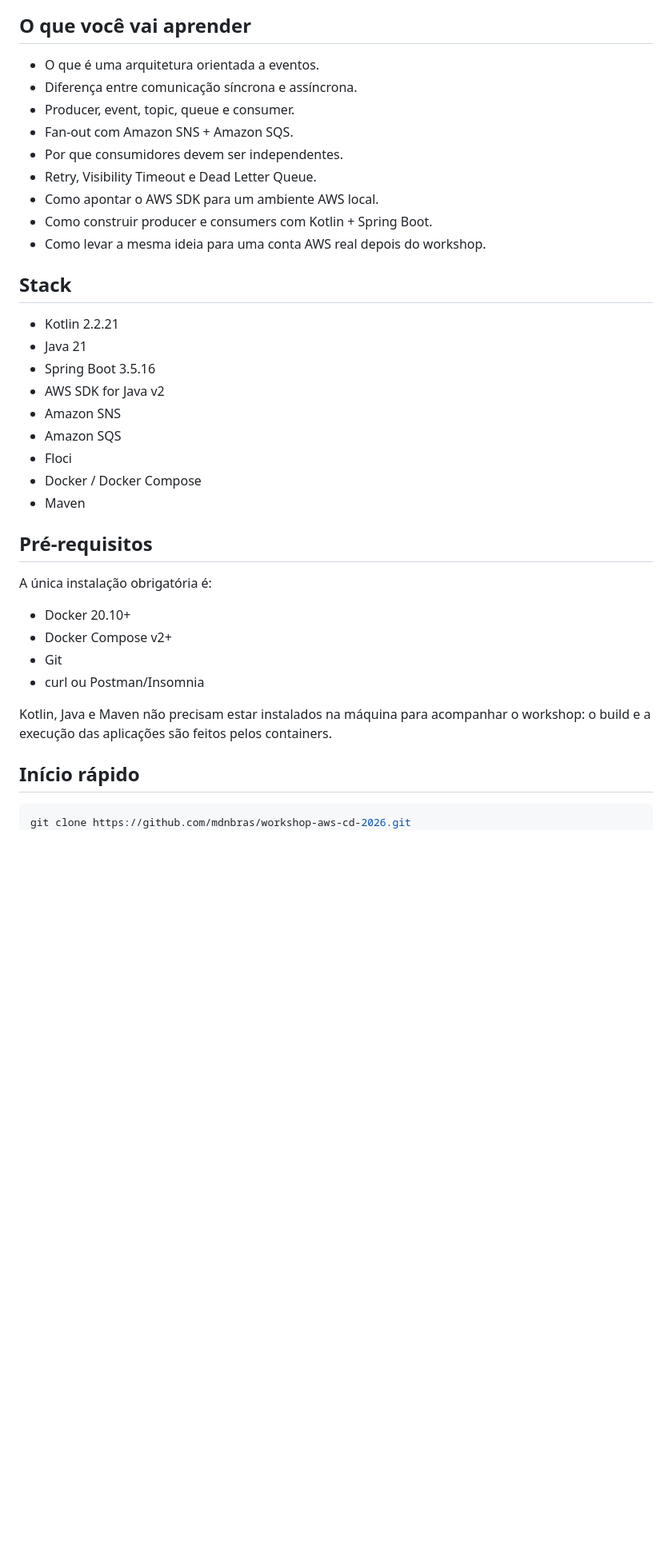
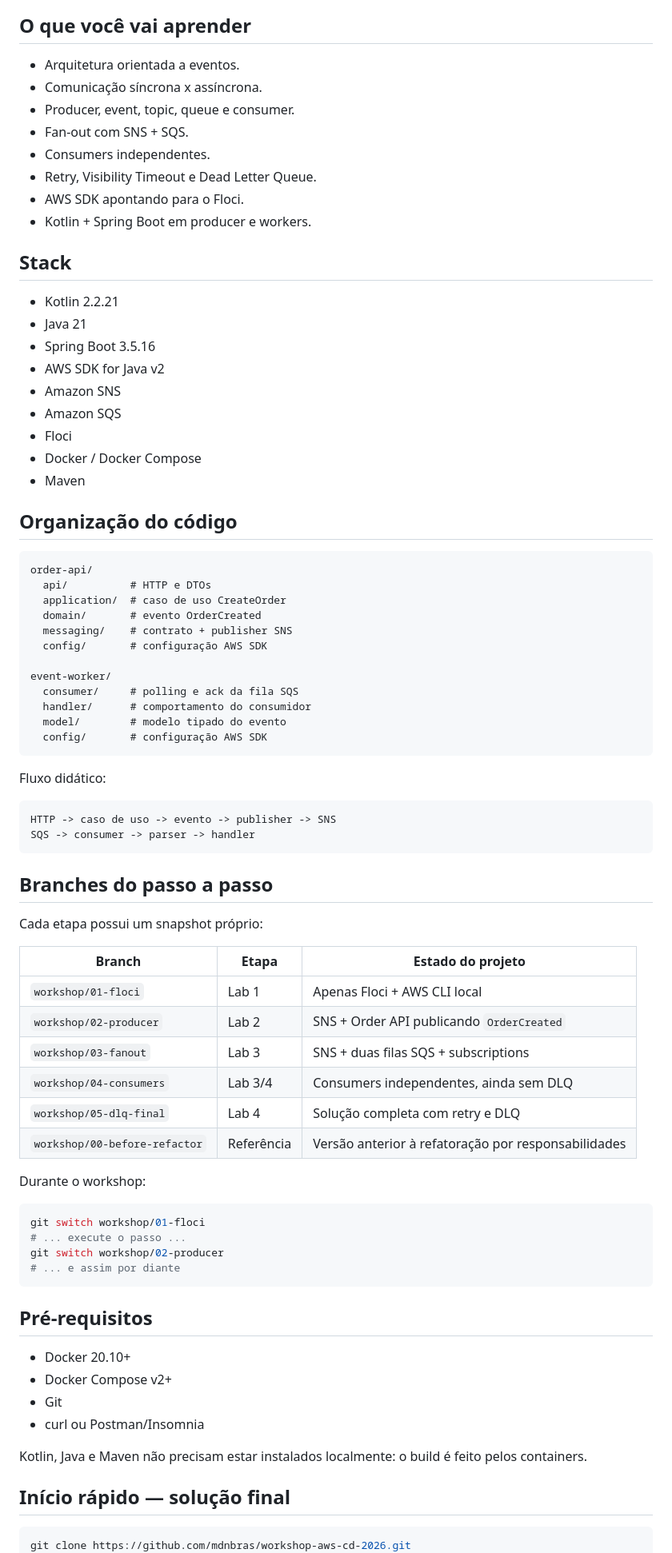
Before and after one commit to mdnbras/workshop-aws-cd-2026, a Markdown page: README.md, the part around one of its changes. Shown at 80% size. Drawn GitHub-style; blank space fills up the shorter version.

Commit message:
docs: explain refactored structure and step branches

````diff
--- a/README.md
+++ b/README.md
@@ -21,15 +21,14 @@ flowchart LR
 
 ## O que você vai aprender
 
-- O que é uma arquitetura orientada a eventos.
-- Diferença entre comunicação síncrona e assíncrona.
+- Arquitetura orientada a eventos.
+- Comunicação síncrona x assíncrona.
 - Producer, event, topic, queue e consumer.
-- Fan-out com Amazon SNS + Amazon SQS.
-- Por que consumidores devem ser independentes.
+- Fan-out com SNS + SQS.
+- Consumers independentes.
 - Retry, Visibility Timeout e Dead Letter Queue.
-- Como apontar o AWS SDK para um ambiente AWS local.
-- Como construir producer e consumers com Kotlin + Spring Boot.
-- Como levar a mesma ideia para uma conta AWS real depois do workshop.
+- AWS SDK apontando para o Floci.
+- Kotlin + Spring Boot em producer e workers.
 
 ## Stack
 
@@ -43,18 +42,62 @@ flowchart LR
 - Docker / Docker Compose
 - Maven
 
+## Organização do código
+
+```text
+order-api/
+  api/          # HTTP e DTOs
+  application/  # caso de uso CreateOrder
+  domain/       # evento OrderCreated
+  messaging/    # contrato + publisher SNS
+  config/       # configuração AWS SDK
+
+event-worker/
+  consumer/     # polling e ack da fila SQS
+  handler/      # comportamento do consumidor
+  model/        # modelo tipado do evento
+  config/       # configuração AWS SDK
+```
+
+Fluxo didático:
+
+```text
+HTTP -> caso de uso -> evento -> publisher -> SNS
+SQS -> consumer -> parser -> handler
+```
+
+## Branches do passo a passo
+
+Cada etapa possui um snapshot próprio:
+
+| Branch | Etapa | Estado do projeto |
+|---|---|---|
+| `workshop/01-floci` | Lab 1 | Apenas Floci + AWS CLI local |
+| `workshop/02-producer` | Lab 2 | SNS + Order API publicando `OrderCreated` |
+| `workshop/03-fanout` | Lab 3 | SNS + duas filas SQS + subscriptions |
+| `workshop/04-consumers` | Lab 3/4 | Consumers independentes, ainda sem DLQ |
+| `workshop/05-dlq-final` | Lab 4 | Solução completa com retry e DLQ |
+| `workshop/00-before-refactor` | Referência | Versão anterior à refatoração por responsabilidades |
+
+Durante o workshop:
+
+```bash
+git switch workshop/01-floci
+# ... execute o passo ...
+git switch workshop/02-producer
+# ... e assim por diante
+```
+
 ## Pré-requisitos
-
-A única instalação obrigatória é:
 
 - Docker 20.10+
 - Docker Compose v2+
 - Git
 - curl ou Postman/Insomnia
 
-Kotlin, Java e Maven não precisam estar instalados na máquina para acompanhar o workshop: o build e a execução das aplicações são feitos pelos containers.
+Kotlin, Java e Maven não precisam estar instalados localmente: o build é feito pelos containers.
 
-## Início rápido
+## Início rápido — solução final
 
 ```bash
 git clone https://github.com/mdnbras/workshop-aws-cd-2026.git
````
Also changed, not shown: other parts of README.md (+14 -44 lines).
